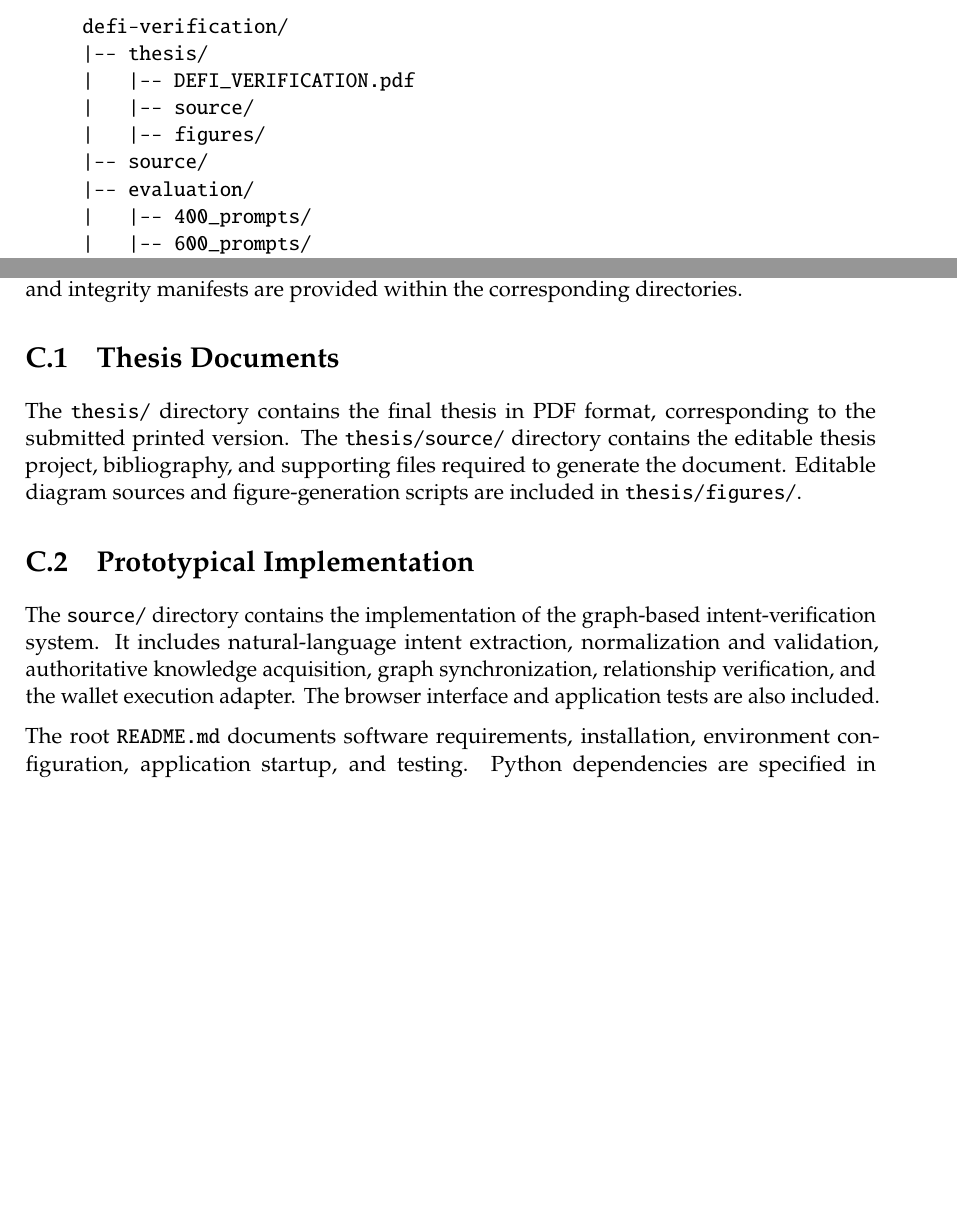
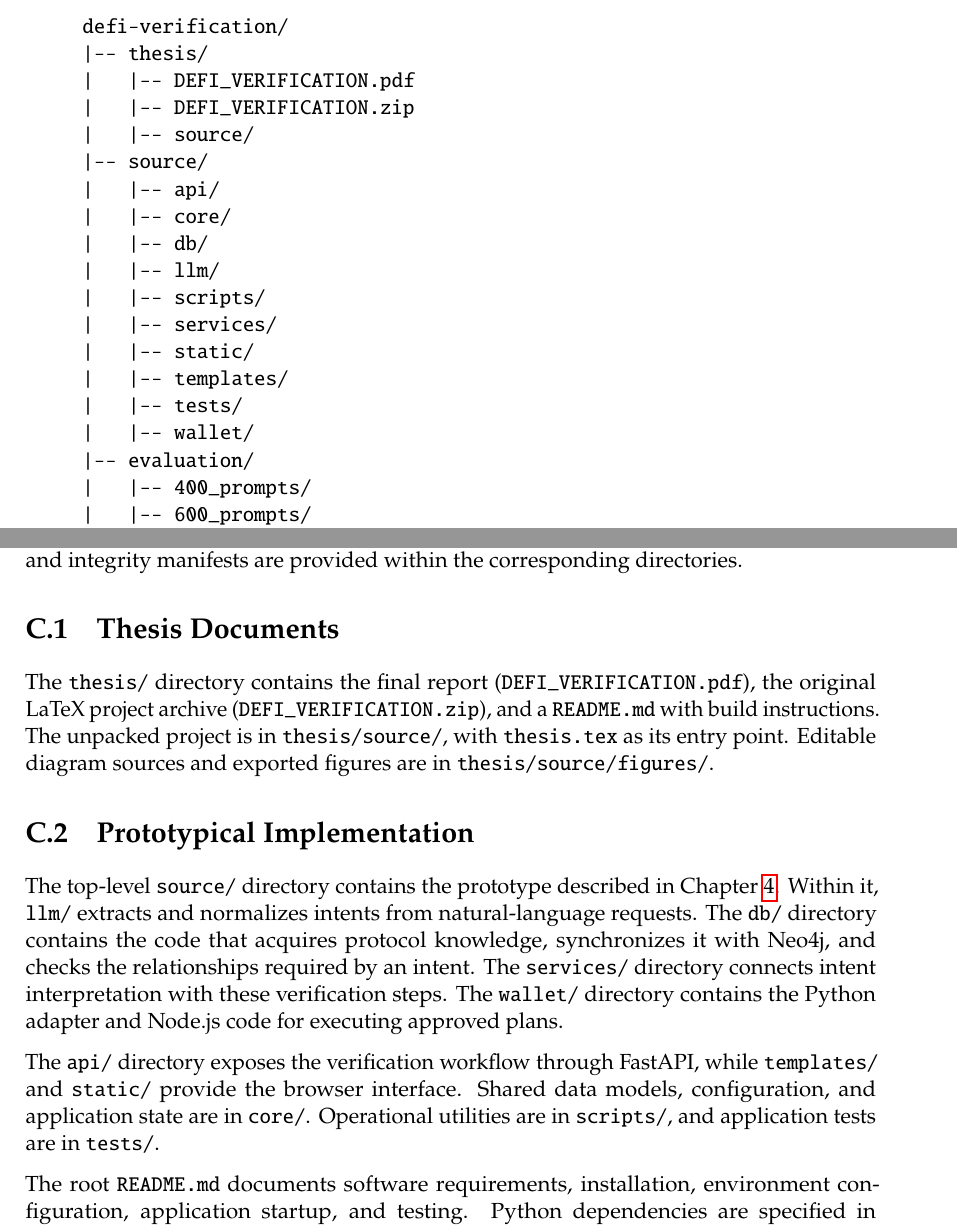
Before and after one commit to Sanat0505/defi-verification, a LaTeX thesis (thesis/source/thesis.tex, which reads thesis/source/appendix/digital_appendix.tex): two parts of pages 141 and 142 of 145, joined at a grey line, cut so that both start at the same text, the shorter picture padded with empty space. Compiled offline with pdfLaTeX.

Commit message:
Update the thesis and its LaTeX sources for submission

```diff
--- a/thesis/source/appendix/digital_appendix.tex
+++ b/thesis/source/appendix/digital_appendix.tex
@@ -12,9 +12,19 @@ The materials follow the organization of the project repository:
 defi-verification/
 |-- thesis/
 |   |-- DEFI_VERIFICATION.pdf
+|   |-- DEFI_VERIFICATION.zip
 |   |-- source/
-|   |-- figures/
 |-- source/
+|   |-- api/
+|   |-- core/
+|   |-- db/
+|   |-- llm/
+|   |-- scripts/
+|   |-- services/
+|   |-- static/
+|   |-- templates/
+|   |-- tests/
+|   |-- wallet/
 |-- evaluation/
 |   |-- 400_prompts/
 |   |-- 600_prompts/
@@ -42,21 +52,31 @@ the corresponding directories.
 
 \section{Thesis Documents}
 
-The \texttt{thesis/} directory contains the final thesis in PDF format,
-corresponding to the submitted printed version. The
-\texttt{thesis/source/} directory contains the editable thesis project,
-bibliography, and supporting files required to generate the document.
-Editable diagram sources and figure-generation scripts are included
-in \texttt{thesis/figures/}.
+The \texttt{thesis/} directory contains the final report
+(\texttt{DEFI\_VERIFICATION.pdf}), the original LaTeX project archive
+(\texttt{DEFI\_VERIFICATION.zip}), and a \texttt{README.md} with build
+instructions. The unpacked project is in \texttt{thesis/source/},
+with \texttt{thesis.tex} as its entry point. Editable diagram sources
+and exported figures are in \texttt{thesis/source/figures/}.
 
 \section{Prototypical Implementation}
 
-The \texttt{source/} directory contains the implementation of the
-graph-based intent-verification system. It includes natural-language
-intent extraction, normalization and validation, authoritative
-knowledge acquisition, graph synchronization, relationship
-verification, and the wallet execution adapter. The browser
-interface and application tests are also included.
+
+The top-level \texttt{source/} directory contains the prototype
+described in Chapter~\ref{chap:implementation}. Within it,
+\texttt{llm/} extracts and normalizes intents from natural-language
+requests. The \texttt{db/} directory contains the code that acquires
+protocol knowledge, synchronizes it with Neo4j, and checks the
+relationships required by an intent. The \texttt{services/} directory
+connects intent interpretation with these verification steps.
+The \texttt{wallet/} directory contains the Python adapter and Node.js
+code for executing approved plans.
+
+The \texttt{api/} directory exposes the verification workflow through
+FastAPI, while \texttt{templates/} and \texttt{static/} provide the
+browser interface. Shared data models, configuration, and application
+state are in \texttt{core/}. Operational utilities are in
+\texttt{scripts/}, and application tests are in \texttt{tests/}.
 
 The root \texttt{README.md} documents software requirements,
 installation, environment configuration, application startup, and
```
Also changed, not shown: thesis/DEFI_VERIFICATION.pdf, 1 other file.
